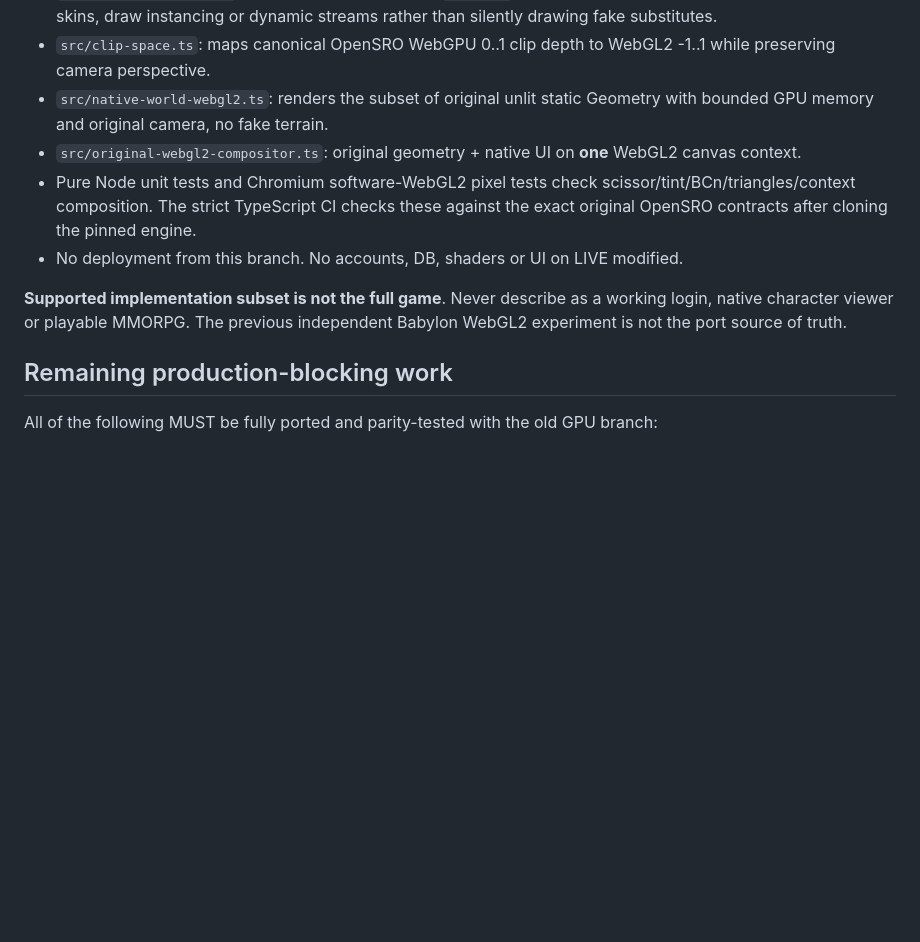
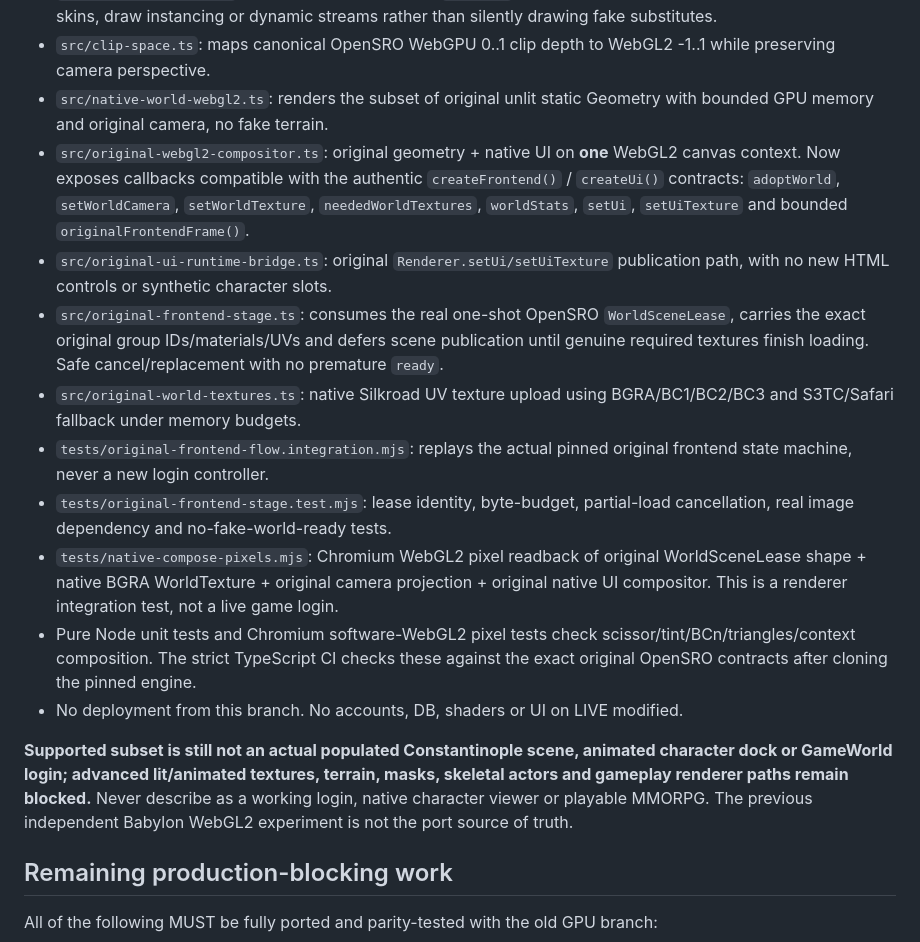
Before and after one commit to traanviet3010-ux/cloude, a Markdown page: webgl2-parity/README.md, the part around the change. GitHub-like rendering; blank space fills up the shorter version.

Commit message:
docs(webgl2): record authentic stage admission and texture/camera compositor with strict non-playable boundary

```diff
--- a/webgl2-parity/README.md
+++ b/webgl2-parity/README.md
@@ -21,11 +21,17 @@ Use exactly the original HieuSRO GPU game experience: authentic retail Silkroad
 - `src/native-geometry.ts`: validates/authors original `Geometry` buffers as GL arrays; rejects unported materials, skins, draw instancing or dynamic streams rather than silently drawing fake substitutes.
 - `src/clip-space.ts`: maps canonical OpenSRO WebGPU 0..1 clip depth to WebGL2 -1..1 while preserving camera perspective.
 - `src/native-world-webgl2.ts`: renders the subset of original unlit static Geometry with bounded GPU memory and original camera, no fake terrain.
-- `src/original-webgl2-compositor.ts`: original geometry + native UI on **one** WebGL2 canvas context.
+- `src/original-webgl2-compositor.ts`: original geometry + native UI on **one** WebGL2 canvas context. Now exposes callbacks compatible with the authentic `createFrontend()` / `createUi()` contracts: `adoptWorld`, `setWorldCamera`, `setWorldTexture`, `neededWorldTextures`, `worldStats`, `setUi`, `setUiTexture` and bounded `originalFrontendFrame()`.
+- `src/original-ui-runtime-bridge.ts`: original `Renderer.setUi/setUiTexture` publication path, with no new HTML controls or synthetic character slots.
+- `src/original-frontend-stage.ts`: consumes the real one-shot OpenSRO `WorldSceneLease`, carries the exact original group IDs/materials/UVs and defers scene publication until genuine required textures finish loading. Safe cancel/replacement with no premature `ready`.
+- `src/original-world-textures.ts`: native Silkroad UV texture upload using BGRA/BC1/BC2/BC3 and S3TC/Safari fallback under memory budgets.
+- `tests/original-frontend-flow.integration.mjs`: replays the actual pinned original frontend state machine, never a new login controller.
+- `tests/original-frontend-stage.test.mjs`: lease identity, byte-budget, partial-load cancellation, real image dependency and no-fake-world-ready tests.
+- `tests/native-compose-pixels.mjs`: Chromium WebGL2 pixel readback of original WorldSceneLease shape + native BGRA WorldTexture + original camera projection + original native UI compositor. This is a renderer integration test, not a live game login.
 - Pure Node unit tests and Chromium software-WebGL2 pixel tests check scissor/tint/BCn/triangles/context composition. The strict TypeScript CI checks these against the exact original OpenSRO contracts after cloning the pinned engine.
 - No deployment from this branch. No accounts, DB, shaders or UI on LIVE modified.
 
-**Supported implementation subset is not the full game**. Never describe as a working login, native character viewer or playable MMORPG. The previous independent Babylon WebGL2 experiment is not the port source of truth.
+**Supported subset is still not an actual populated Constantinople scene, animated character dock or GameWorld login; advanced lit/animated textures, terrain, masks, skeletal actors and gameplay renderer paths remain blocked.** Never describe as a working login, native character viewer or playable MMORPG. The previous independent Babylon WebGL2 experiment is not the port source of truth.
 
 ## Remaining production-blocking work
 
```
